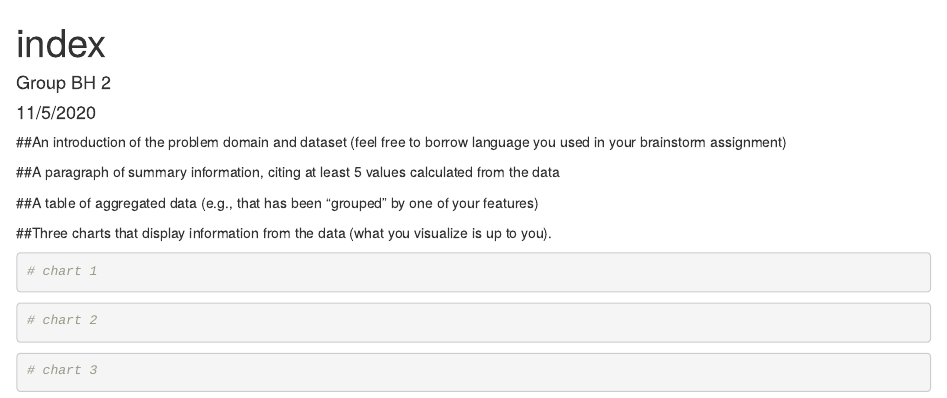
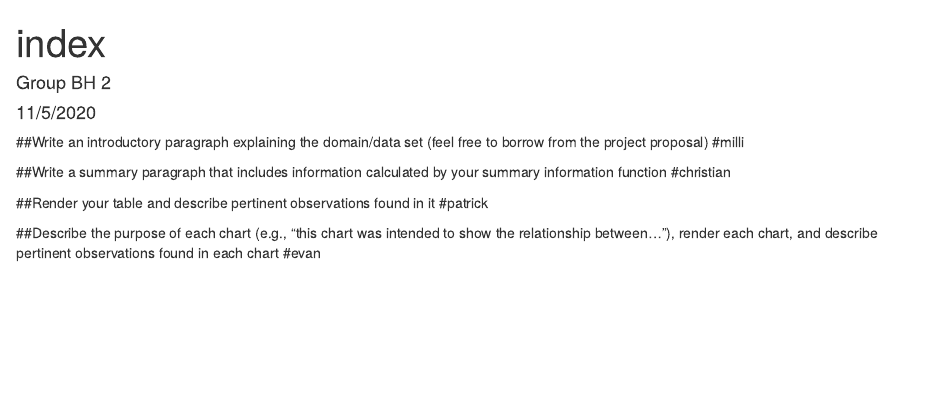
Before and after one commit to info201b-au20/project-BH2, an R Markdown document (index.Rmd): the page in a window 1100 px wide, from its top. Rendered offline with R 4.5, knitr and Pandoc, with nearby package versions.

Commit message:
assign roles

````diff
--- a/index.Rmd
+++ b/index.Rmd
@@ -9,24 +9,14 @@ output: html_document
 knitr::opts_chunk$set(echo = TRUE)
 ```
 
-##An introduction of the problem domain and dataset (feel free to borrow language you used in your brainstorm assignment)
+##Write an introductory paragraph explaining the domain/data set (feel free to borrow from the project proposal)
+#milli
 
+##Write a summary paragraph that includes information calculated by your summary information function
+#christian
 
-##A paragraph of summary information, citing at least 5 values calculated from the data
+##Render your table and describe pertinent observations found in it
+#patrick
 
-
-##A table of  aggregated data (e.g., that has been "grouped" by one of your features)
-
-
-##Three charts that display information from the data (what you visualize is up to you).
-```{r}
-# chart 1
-```
-
-```{r}
-# chart 2
-```
-
-```{r}
-# chart 3
-```
+##Describe the purpose of each chart (e.g., "this chart was intended to show the relationship between..."), render each chart, and describe pertinent observations found in each chart
+#evan
````
Also changed, not shown: scripts/chart_1.R (+1 -0 lines), scripts/chart_2.R (+1 -0 lines), scripts/chart_3.R (+1 -0 lines), scripts/summary_information.R (+1 -0 lines), scripts/table_summary_info.R (+1 -0 lines).
